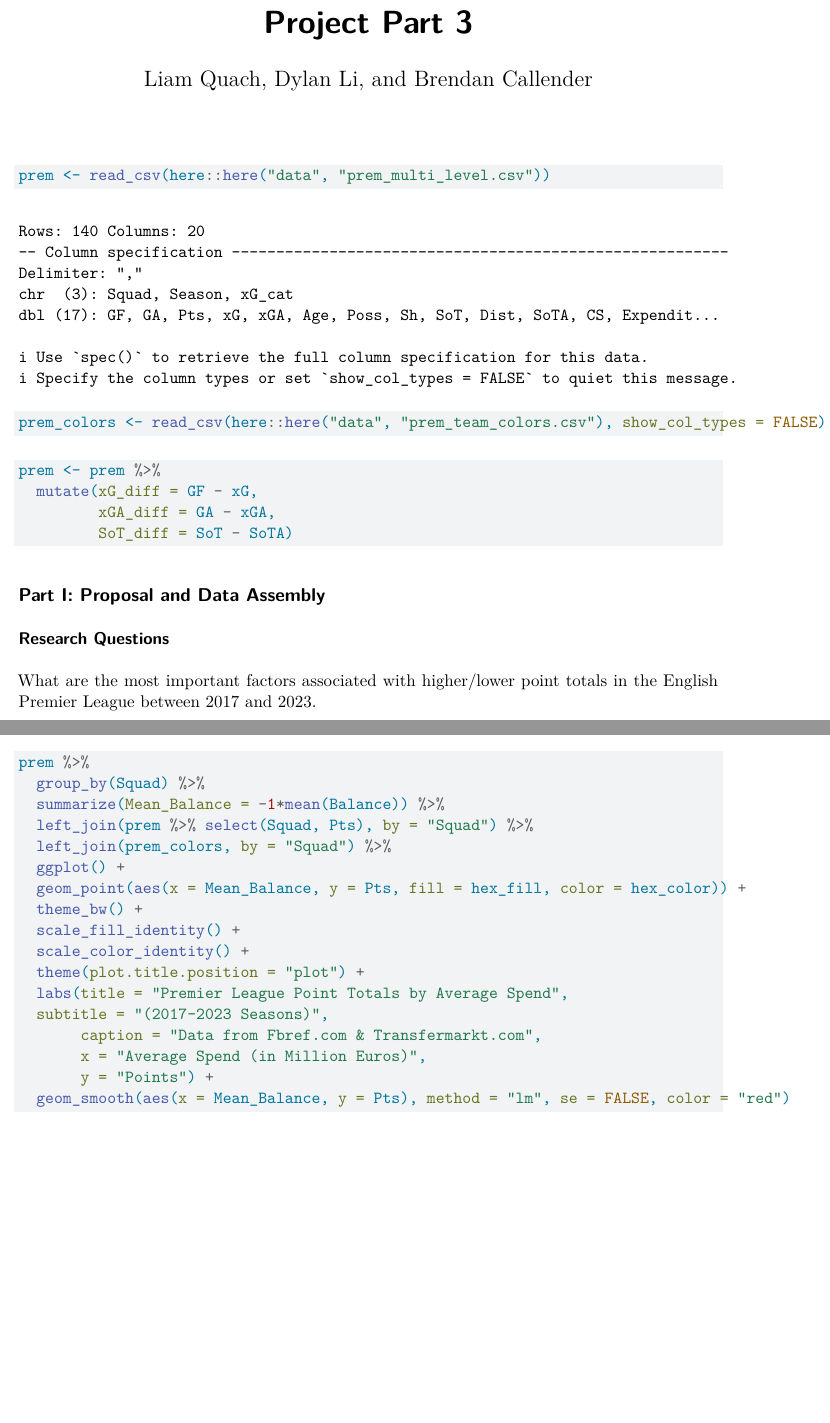
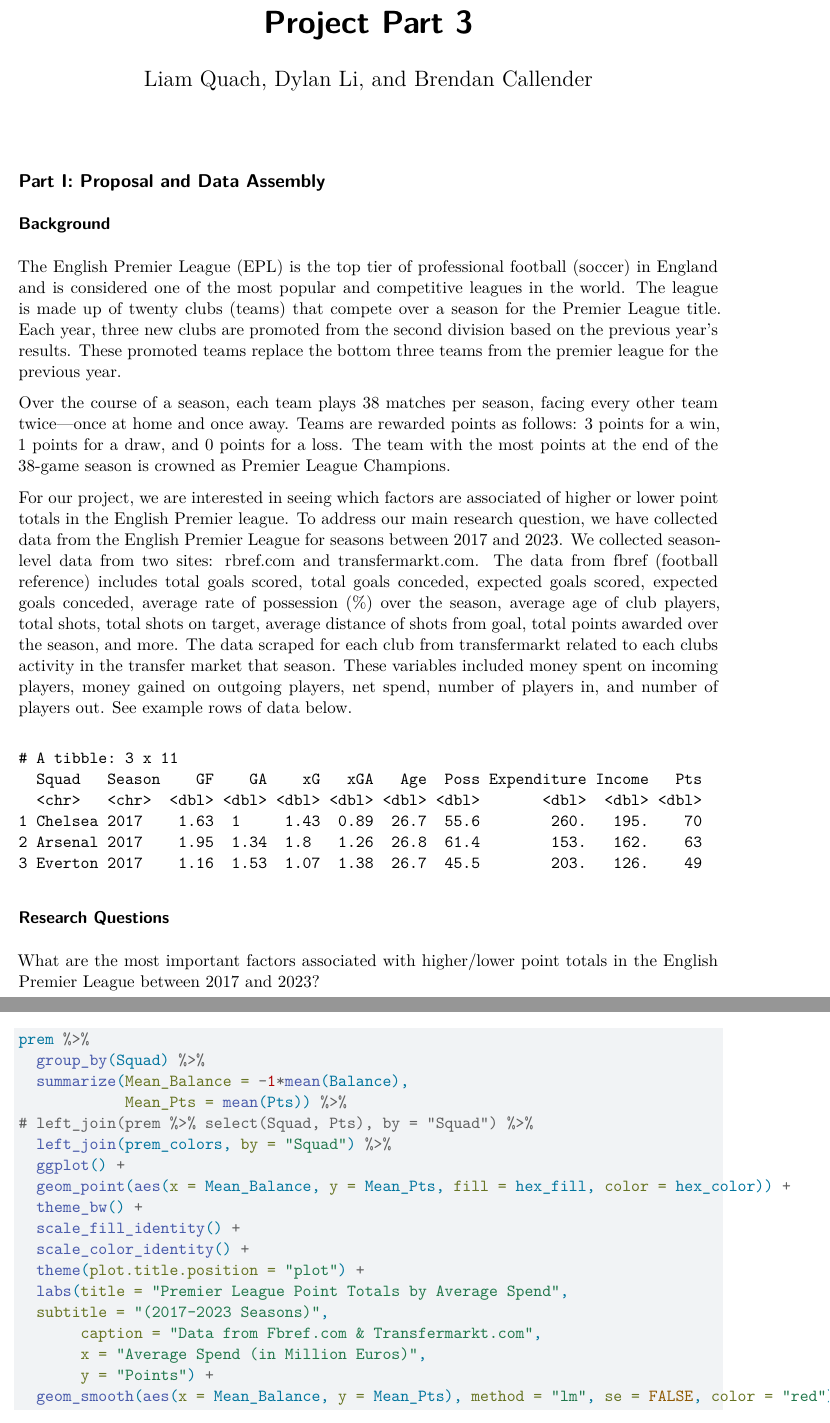
Before and after one commit to brendad8/Mixed-Modeling-Premier-League, a Quarto document (project_part_3.qmd): two parts of pages 1 and 5 of 10 before the commit and two parts of pages 1 and 6 of 11 after it, joined at a grey line, cut so that both start at the same text, the shorter picture padded with empty space. Rendered offline with R 4.5, knitr and Pandoc in place of Quarto, then LaTeX, with nearby package versions.

Commit message:
fix comments left by Dr. Chance

````diff
--- a/project_part_3.qmd
+++ b/project_part_3.qmd
@@ -32,3 +36,16 @@ prem <- prem %>%
 
 ## Part I: Proposal and Data Assembly
 
+### Background
+
+The English Premier League (EPL) is the top tier of professional football (soccer) in England and is considered one of the most popular and competitive leagues in the world. The league is made up of twenty clubs (teams) that compete over a season for the Premier League title. Each year, three new clubs are promoted from the second division based on the previous year's results. These promoted teams replace the bottom three teams from the premier league for the previous year.
+
+Over the course of a season, each team plays 38 matches per season, facing every other team twice—once at home and once away. Teams are rewarded points as follows: 3 points for a win, 1 points for a draw, and 0 points for a loss. The team with the most points at the end of the 38-game season is crowned as Premier League Champions.
+
+For our project, we are interested in seeing which factors are associated of higher or lower point totals in the English Premier league. To address our main research question, we have collected data from the English Premier League for seasons between 2017 and 2023. We collected season-level data from two sites: rbref.com and transfermarkt.com. The data from fbref (football reference) includes total goals scored, total goals conceded, expected goals scored, expected goals conceded, average rate of possession (%) over the season, average age of club players, total shots, total shots on target, average distance of shots from goal, total points awarded over the season, and more. The data scraped for each club from transfermarkt related to each clubs activity in the transfer market that season. These variables included money spent on incoming players, money gained on outgoing players, net spend, number of players in, and number of players out. See example rows of data below.
+
+```{r}
+#| echo: false
+
+prem %>%
+  select(Squad, Season, GF, GA, xG, xGA, Age, Poss, Expenditure, Income, Pts) %>%
@@ -35,6 +60,6 @@ prem <- prem %>%
 ### Research Questions
 
-What are the most important factors associated with higher/lower point totals in the English Premier League between 2017 and 2023.
+What are the most important factors associated with higher/lower point totals in the English Premier League between 2017 and 2023?
 
 Is spending more money in the off-season associated with earning more points? Does this relationship change depending on how much the league as a whole spent?
 
@@ -157,11 +183,12 @@ prem %>%
 
 prem %>%
   group_by(Squad) %>%
-  summarize(Mean_Balance = -1*mean(Balance)) %>%
-  left_join(prem %>% select(Squad, Pts), by = "Squad") %>%
+  summarize(Mean_Balance = -1*mean(Balance),
+            Mean_Pts = mean(Pts)) %>%
+# left_join(prem %>% select(Squad, Pts), by = "Squad") %>%
   left_join(prem_colors, by = "Squad") %>%
   ggplot() +
-  geom_point(aes(x = Mean_Balance, y = Pts, fill = hex_fill, color = hex_color)) +
+  geom_point(aes(x = Mean_Balance, y = Mean_Pts, fill = hex_fill, color = hex_color)) +
   theme_bw() +
   scale_fill_identity() +
   scale_color_identity() +
@@ -171,7 +198,7 @@ prem %>%
        caption = "Data from Fbref.com & Transfermarkt.com",
        x = "Average Spend (in Million Euros)",
        y = "Points") +
-  geom_smooth(aes(x = Mean_Balance, y = Pts), method = "lm", se = FALSE, color = "red")
+  geom_smooth(aes(x = Mean_Balance, y = Mean_Pts), method = "lm", se = FALSE, color = "red")
 
 ```
 
````
Also changed, not shown: project_part_3.qmd (17 more changed lines).
